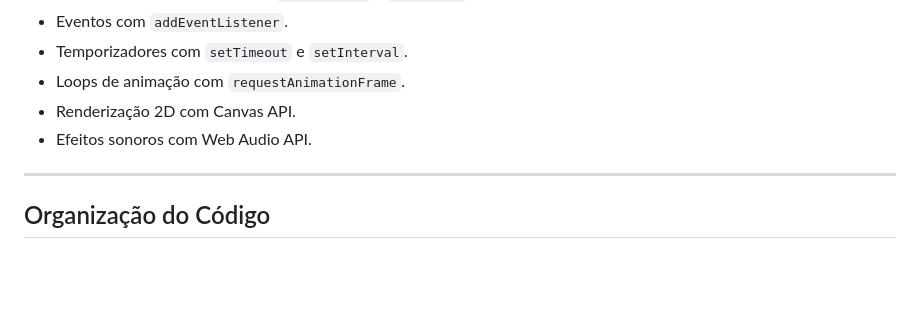
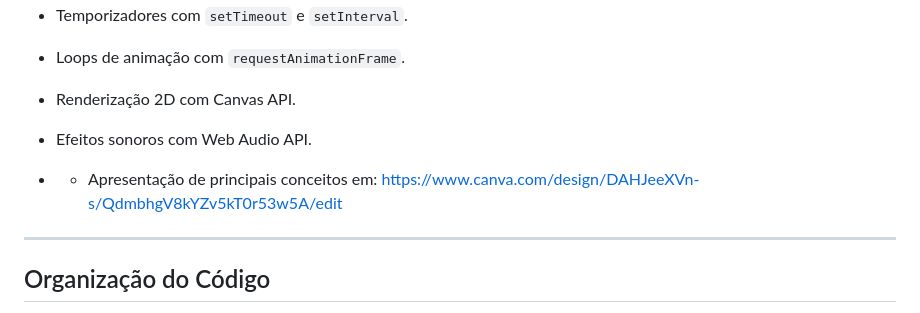
Before and after one commit to Dirt2939/Desafio-Master, a Markdown page: README.md, the part around the change. Rendered like a GitHub page; blank space fills up the shorter version.

```diff
--- a/README.md
+++ b/README.md
@@ -218,6 +218,8 @@ npm start
 - Renderização 2D com Canvas API.
 - Efeitos sonoros com Web Audio API.
 
+- - Apresentação de principais conceitos em:[ https://www.canva.com/design/DAHJeeXVn-s/QdmbhgV8kYZv5kT0r53w5A/edit](https://canva.link/l6rtkru1izvh2o2)
+
 ---
 
 ## Organização do Código
```
